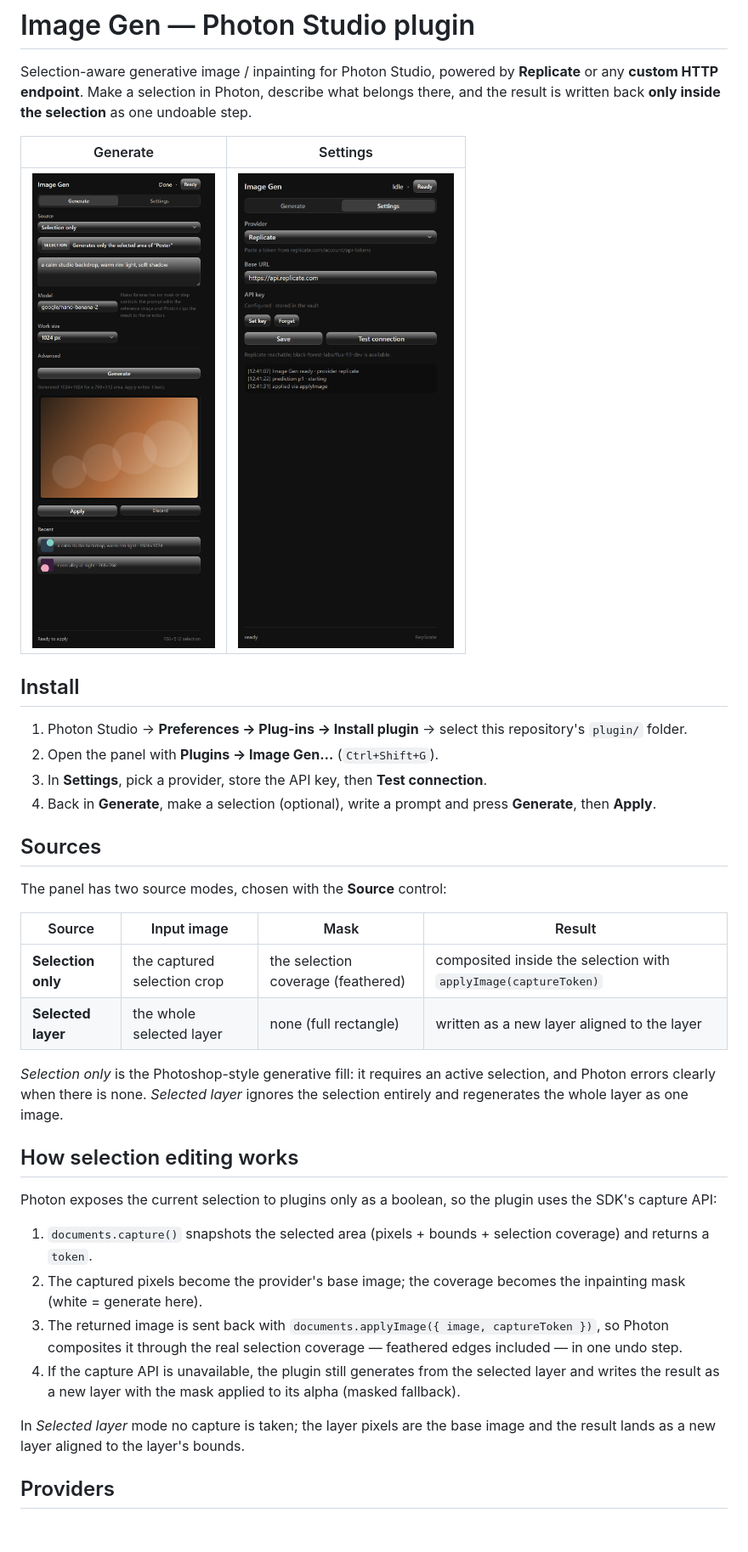
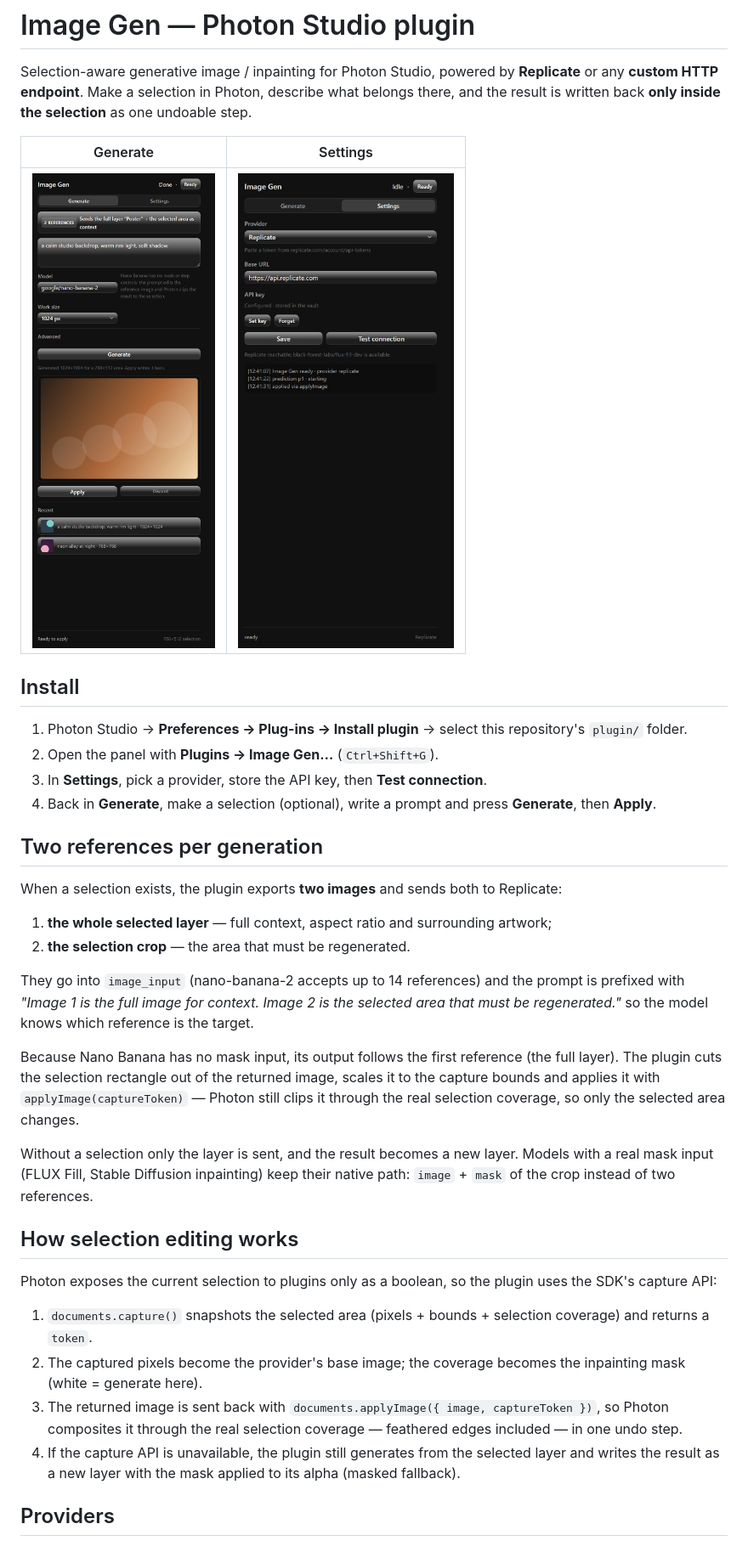
Before and after one commit to dezuhan/Image-Gen-Interface-Photon-Studio-Plugin, a Markdown page: README.md, the part around one of its changes. Shown at 85% size. Drawn GitHub-style; pictures changed too: docs/generate.png.

Commit message:
feat: send the full layer and the selection crop as two references

```diff
--- a/README.md
+++ b/README.md
@@ -17,18 +17,25 @@ written back **only inside the selection** as one undoable step.
 4. Back in **Generate**, make a selection (optional), write a prompt and press **Generate**, then
    **Apply**.
 
-## Sources
+## Two references per generation
 
-The panel has two source modes, chosen with the **Source** control:
+When a selection exists, the plugin exports **two images** and sends both to Replicate:
 
-| Source | Input image | Mask | Result |
-| --- | --- | --- | --- |
-| **Selection only** | the captured selection crop | the selection coverage (feathered) | composited inside the selection with `applyImage(captureToken)` |
-| **Selected layer** | the whole selected layer | none (full rectangle) | written as a new layer aligned to the layer |
+1. **the whole selected layer** — full context, aspect ratio and surrounding artwork;
+2. **the selection crop** — the area that must be regenerated.
 
-*Selection only* is the Photoshop-style generative fill: it requires an active selection, and Photon
-errors clearly when there is none. *Selected layer* ignores the selection entirely and regenerates the
-whole layer as one image.
+They go into `image_input` (nano-banana-2 accepts up to 14 references) and the prompt is prefixed with
+*"Image 1 is the full image for context. Image 2 is the selected area that must be regenerated."*
+so the model knows which reference is the target.
+
+Because Nano Banana has no mask input, its output follows the first reference (the full layer). The
+plugin cuts the selection rectangle out of the returned image, scales it to the capture bounds and
+applies it with `applyImage(captureToken)` — Photon still clips it through the real selection
+coverage, so only the selected area changes.
+
+Without a selection only the layer is sent, and the result becomes a new layer. Models with a real
+mask input (FLUX Fill, Stable Diffusion inpainting) keep their native path: `image` + `mask` of the
+crop instead of two references.
 
 ## How selection editing works
 
@@ -45,8 +52,7 @@ capture API:
 4. If the capture API is unavailable, the plugin still generates from the selected layer and writes
    the result as a new layer with the mask applied to its alpha (masked fallback).
 
-In *Selected layer* mode no capture is taken; the layer pixels are the base image and the result
-lands as a new layer aligned to the layer's bounds.
+
 
 ## Providers
 
```
Also changed, not shown: other parts of README.md (+10 -0 lines), 8 other files.
